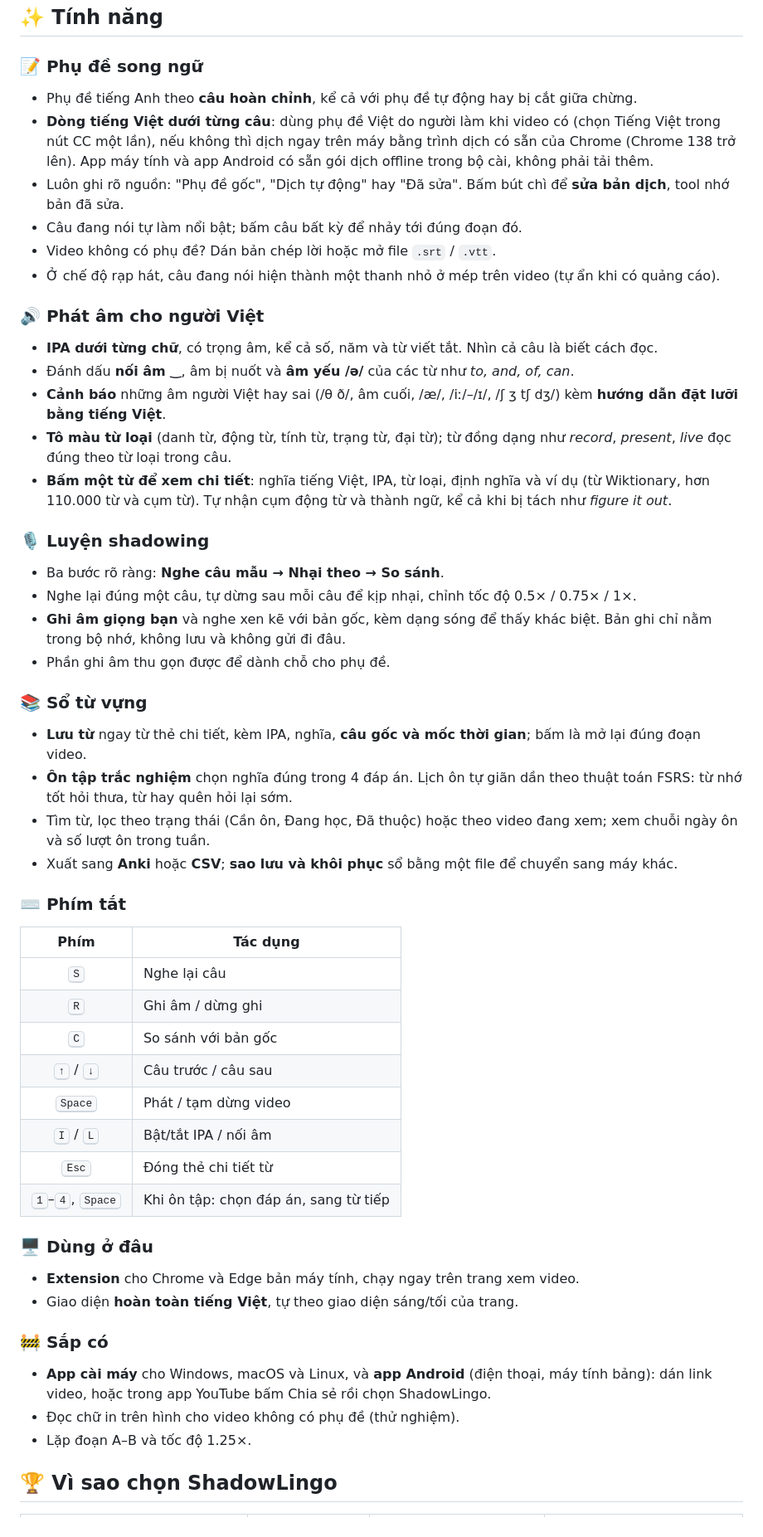
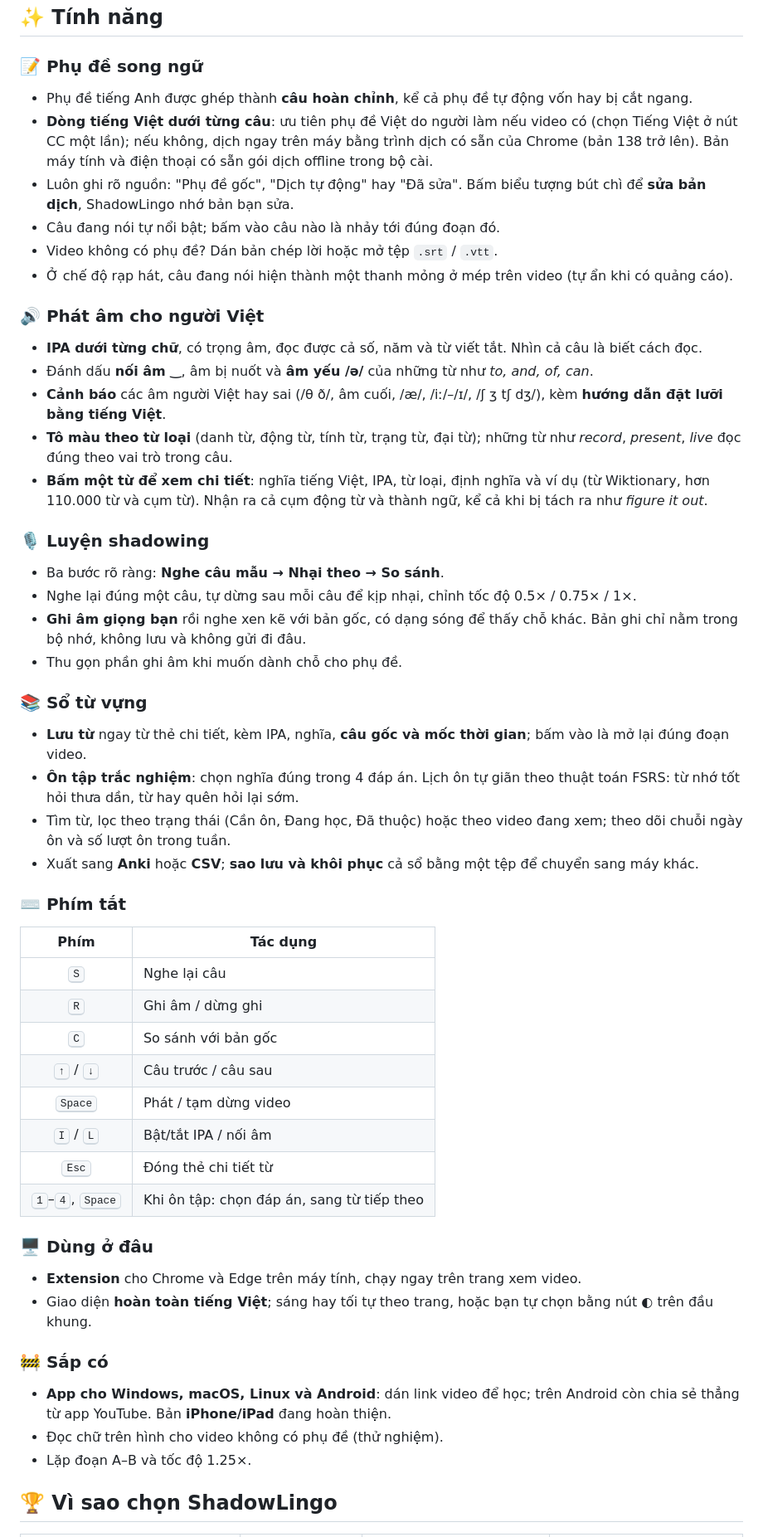
Before and after one commit to hoangtularva/shadow-lingo, a Markdown page: README.md, the part around one of its changes. Shown at 83% size. GitHub-like rendering.

```diff
--- a/README.md
+++ b/README.md
@@ -36,57 +50,57 @@ ShadowLingo gom tất cả vào **một panel đặt cạnh video**. Bạn nghe
 
 ### 📝 Phụ đề song ngữ
 
-- Phụ đề tiếng Anh theo **câu hoàn chỉnh**, kể cả với phụ đề tự động hay bị cắt giữa chừng.
-- **Dòng tiếng Việt dưới từng câu**: dùng phụ đề Việt do người làm khi video có (chọn Tiếng Việt trong nút CC một lần), nếu không thì dịch ngay trên máy bằng trình dịch có sẵn của Chrome (Chrome 138 trở lên). App máy tính và app Android có sẵn gói dịch offline trong bộ cài, không phải tải thêm.
-- Luôn ghi rõ nguồn: "Phụ đề gốc", "Dịch tự động" hay "Đã sửa". Bấm bút chì để **sửa bản dịch**, tool nhớ bản đã sửa.
-- Câu đang nói tự làm nổi bật; bấm câu bất kỳ để nhảy tới đúng đoạn đó.
-- Video không có phụ đề? Dán bản chép lời hoặc mở file `.srt` / `.vtt`.
-- Ở chế độ rạp hát, câu đang nói hiện thành một thanh nhỏ ở mép trên video (tự ẩn khi có quảng cáo).
+- Phụ đề tiếng Anh được ghép thành **câu hoàn chỉnh**, kể cả phụ đề tự động vốn hay bị cắt ngang.
+- **Dòng tiếng Việt dưới từng câu**: ưu tiên phụ đề Việt do người làm nếu video có (chọn Tiếng Việt ở nút CC một lần); nếu không, dịch ngay trên máy bằng trình dịch có sẵn của Chrome (bản 138 trở lên). Bản máy tính và điện thoại có sẵn gói dịch offline trong bộ cài.
+- Luôn ghi rõ nguồn: "Phụ đề gốc", "Dịch tự động" hay "Đã sửa". Bấm biểu tượng bút chì để **sửa bản dịch**, ShadowLingo nhớ bản bạn sửa.
+- Câu đang nói tự nổi bật; bấm vào câu nào là nhảy tới đúng đoạn đó.
+- Video không có phụ đề? Dán bản chép lời hoặc mở tệp `.srt` / `.vtt`.
+- Ở chế độ rạp hát, câu đang nói hiện thành một thanh mỏng ở mép trên video (tự ẩn khi có quảng cáo).
 
 ### 🔊 Phát âm cho người Việt
 
-- **IPA dưới từng chữ**, có trọng âm, kể cả số, năm và từ viết tắt. Nhìn cả câu là biết cách đọc.
-- Đánh dấu **nối âm ‿**, âm bị nuốt và **âm yếu /ə/** của các từ như _to, and, of, can_.
-- **Cảnh báo** những âm người Việt hay sai (/θ ð/, âm cuối, /æ/, /iː/–/ɪ/, /ʃ ʒ tʃ dʒ/) kèm **hướng dẫn đặt lưỡi bằng tiếng Việt**.
-- **Tô màu từ loại** (danh từ, động từ, tính từ, trạng từ, đại từ); từ đồng dạng như _record_, _present_, _live_ đọc đúng theo từ loại trong câu.
-- **Bấm một từ để xem chi tiết**: nghĩa tiếng Việt, IPA, từ loại, định nghĩa và ví dụ (từ Wiktionary, hơn 110.000 từ và cụm từ). Tự nhận cụm động từ và thành ngữ, kể cả khi bị tách như _figure it out_.
+- **IPA dưới từng chữ**, có trọng âm, đọc được cả số, năm và từ viết tắt. Nhìn cả câu là biết cách đọc.
+- Đánh dấu **nối âm ‿**, âm bị nuốt và **âm yếu /ə/** của những từ như _to, and, of, can_.
+- **Cảnh báo** các âm người Việt hay sai (/θ ð/, âm cuối, /æ/, /iː/–/ɪ/, /ʃ ʒ tʃ dʒ/), kèm **hướng dẫn đặt lưỡi bằng tiếng Việt**.
+- **Tô màu theo từ loại** (danh từ, động từ, tính từ, trạng từ, đại từ); những từ như _record_, _present_, _live_ đọc đúng theo vai trò trong câu.
+- **Bấm một từ để xem chi tiết**: nghĩa tiếng Việt, IPA, từ loại, định nghĩa và ví dụ (từ Wiktionary, hơn 110.000 từ và cụm từ). Nhận ra cả cụm động từ và thành ngữ, kể cả khi bị tách ra như _figure it out_.
 
 ### 🎙️ Luyện shadowing
 
 - Ba bước rõ ràng: **Nghe câu mẫu → Nhại theo → So sánh**.
 - Nghe lại đúng một câu, tự dừng sau mỗi câu để kịp nhại, chỉnh tốc độ 0.5× / 0.75× / 1×.
-- **Ghi âm giọng bạn** và nghe xen kẽ với bản gốc, kèm dạng sóng để thấy khác biệt. Bản ghi chỉ nằm trong bộ nhớ, không lưu và không gửi đi đâu.
-- Phần ghi âm thu gọn được để dành chỗ cho phụ đề.
+- **Ghi âm giọng bạn** rồi nghe xen kẽ với bản gốc, có dạng sóng để thấy chỗ khác. Bản ghi chỉ nằm trong bộ nhớ, không lưu và không gửi đi đâu.
+- Thu gọn phần ghi âm khi muốn dành chỗ cho phụ đề.
 
 ### 📚 Sổ từ vựng
 
-- **Lưu từ** ngay từ thẻ chi tiết, kèm IPA, nghĩa, **câu gốc và mốc thời gian**; bấm là mở lại đúng đoạn video.
-- **Ôn tập trắc nghiệm** chọn nghĩa đúng trong 4 đáp án. Lịch ôn tự giãn dần theo thuật toán FSRS: từ nhớ tốt hỏi thưa, từ hay quên hỏi lại sớm.
-- Tìm từ, lọc theo trạng thái (Cần ôn, Đang học, Đã thuộc) hoặc theo video đang xem; xem chuỗi ngày ôn và số lượt ôn trong tuần.
-- Xuất sang **Anki** hoặc **CSV**; **sao lưu và khôi phục** sổ bằng một file để chuyển sang máy khác.
+- **Lưu từ** ngay từ thẻ chi tiết, kèm IPA, nghĩa, **câu gốc và mốc thời gian**; bấm vào là mở lại đúng đoạn video.
+- **Ôn tập trắc nghiệm**: chọn nghĩa đúng trong 4 đáp án. Lịch ôn tự giãn theo thuật toán FSRS: từ nhớ tốt hỏi thưa dần, từ hay quên hỏi lại sớm.
+- Tìm từ, lọc theo trạng thái (Cần ôn, Đang học, Đã thuộc) hoặc theo video đang xem; theo dõi chuỗi ngày ôn và số lượt ôn trong tuần.
+- Xuất sang **Anki** hoặc **CSV**; **sao lưu và khôi phục** cả sổ bằng một tệp để chuyển sang máy khác.
 
 ### ⌨️ Phím tắt
 
-|                    Phím                     | Tác dụng                              |
-| :-----------------------------------------: | ------------------------------------- |
-|                <kbd>S</kbd>                 | Nghe lại câu                          |
-|                <kbd>R</kbd>                 | Ghi âm / dừng ghi                     |
-|                <kbd>C</kbd>                 | So sánh với bản gốc                   |
-|         <kbd>↑</kbd> / <kbd>↓</kbd>         | Câu trước / câu sau                   |
-|              <kbd>Space</kbd>               | Phát / tạm dừng video                 |
-|         <kbd>I</kbd> / <kbd>L</kbd>         | Bật/tắt IPA / nối âm                  |
-|               <kbd>Esc</kbd>                | Đóng thẻ chi tiết từ                  |
-| <kbd>1</kbd>–<kbd>4</kbd>, <kbd>Space</kbd> | Khi ôn tập: chọn đáp án, sang từ tiếp |
+|                    Phím                     | Tác dụng                                   |
+| :-----------------------------------------: | ------------------------------------------ |
+|                <kbd>S</kbd>                 | Nghe lại câu                               |
+|                <kbd>R</kbd>                 | Ghi âm / dừng ghi                          |
+|                <kbd>C</kbd>                 | So sánh với bản gốc                        |
+|         <kbd>↑</kbd> / <kbd>↓</kbd>         | Câu trước / câu sau                        |
+|              <kbd>Space</kbd>               | Phát / tạm dừng video                      |
+|         <kbd>I</kbd> / <kbd>L</kbd>         | Bật/tắt IPA / nối âm                       |
+|               <kbd>Esc</kbd>                | Đóng thẻ chi tiết từ                       |
+| <kbd>1</kbd>–<kbd>4</kbd>, <kbd>Space</kbd> | Khi ôn tập: chọn đáp án, sang từ tiếp theo |
 
 ### 🖥️ Dùng ở đâu
 
-- **Extension** cho Chrome và Edge bản máy tính, chạy ngay trên trang xem video.
-- Giao diện **hoàn toàn tiếng Việt**, tự theo giao diện sáng/tối của trang.
+- **Extension** cho Chrome và Edge trên máy tính, chạy ngay trên trang xem video.
+- Giao diện **hoàn toàn tiếng Việt**; sáng hay tối tự theo trang, hoặc bạn tự chọn bằng nút ◐ trên đầu khung.
 
 ### 🚧 Sắp có
 
-- **App cài máy** cho Windows, macOS và Linux, và **app Android** (điện thoại, máy tính bảng): dán link video, hoặc trong app YouTube bấm Chia sẻ rồi chọn ShadowLingo.
-- Đọc chữ in trên hình cho video không có phụ đề (thử nghiệm).
+- **App cho Windows, macOS, Linux và Android**: dán link video để học; trên Android còn chia sẻ thẳng từ app YouTube. Bản **iPhone/iPad** đang hoàn thiện.
+- Đọc chữ trên hình cho video không có phụ đề (thử nghiệm).
 - Lặp đoạn A–B và tốc độ 1.25×.
 
 ## 🏆 Vì sao chọn ShadowLingo
```
Also changed, not shown: other parts of README.md (+48 -34 lines), .github/release-notes.md (+12 -0 lines), docs/screenshots/android-home.png (added), docs/screenshots/panel-dark.png (added), docs/screenshots/panel-light.png (added), docs/screenshots/word-card.png (added).
